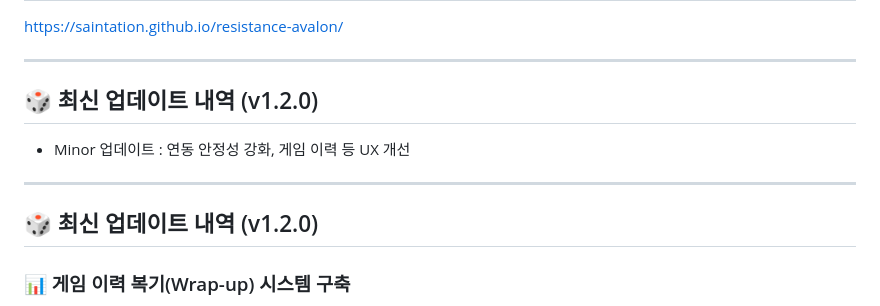
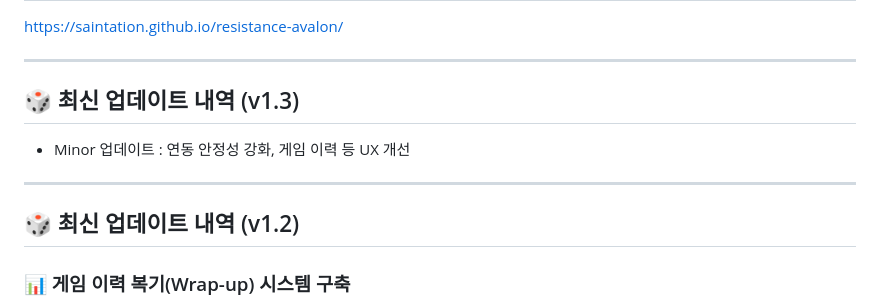
Before and after one commit to saintation/resistance-avalon, a Markdown page: README.md, the part around the change. Rendered like a GitHub page.

```diff
--- a/README.md
+++ b/README.md
@@ -7,12 +7,12 @@
 [https://saintation.github.io/resistance-avalon/](https://saintation.github.io/resistance-avalon/)
 
 ---
-## 🎲 최신 업데이트 내역 (v1.2.0)
+## 🎲 최신 업데이트 내역 (v1.3)
 
 * Minor 업데이트 : 연동 안정성 강화, 게임 이력 등 UX 개선
 
 ---
-## 🎲 최신 업데이트 내역 (v1.2.0)
+## 🎲 최신 업데이트 내역 (v1.2)
 
 ### 📊 게임 이력 복기(Wrap-up) 시스템 구축
 * 마크다운 기반 타임라인: 게임 종료 후 각 라운드의 원정대장, 지목된 대원, 찬반 투표 결과 및 임무 성공/실패 여부를 마크다운 형태의 깔끔한 텍스트로 자동 기록합니다.
```
